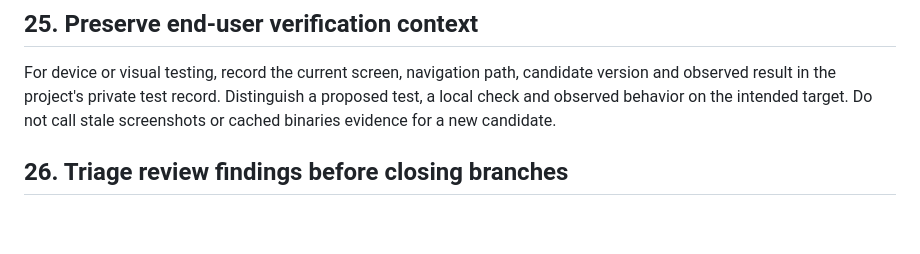
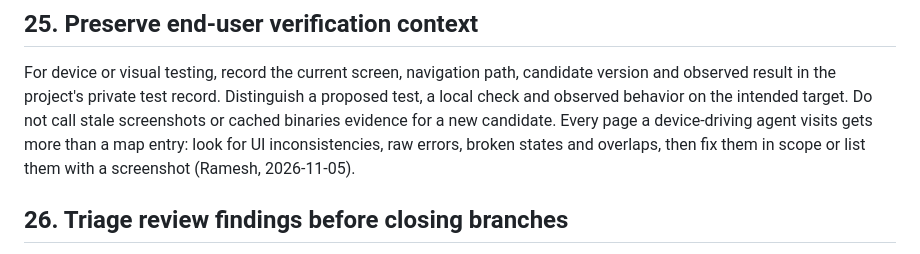
Before and after one commit to Ramesh-Giri/IAC-protocol, a Markdown page: agentmail/OPERATIONAL_RULES.md, the part around the change. Drawn GitHub-style; blank space fills up the shorter version.

Commit message:
agentmail: rule 25 - device-driving agents check every visited page for UI inconsistencies and errors, then fix or list them

```diff
--- a/agentmail/OPERATIONAL_RULES.md
+++ b/agentmail/OPERATIONAL_RULES.md
@@ -204,6 +204,7 @@ Read enough context to verify a conclusion, and keep large artifacts out of repe
 For device or visual testing, record the current screen, navigation path, candidate version and observed result in the project's private test record.
 Distinguish a proposed test, a local check and observed behavior on the intended target.
 Do not call stale screenshots or cached binaries evidence for a new candidate.
+Every page a device-driving agent visits gets more than a map entry: look for UI inconsistencies, raw errors, broken states and overlaps, then fix them in scope or list them with a screenshot (Ramesh, 2026-11-05).
 
 ## 26. Triage review findings before closing branches
 
```
